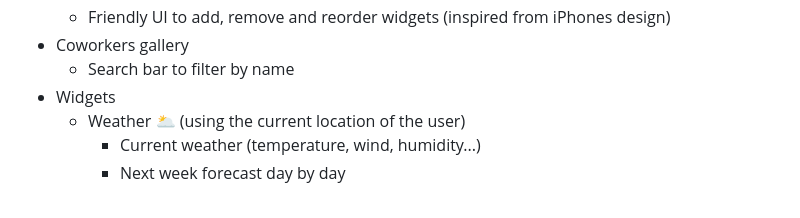
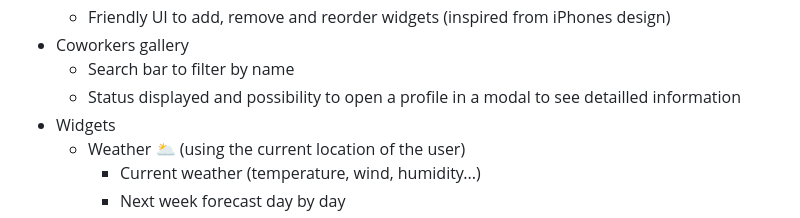
Before and after one commit to RezaRahemtola/Survivor, a Markdown page: README.md, the part around the change. Drawn GitHub-style.

Commit message:
docs(README): Gallery features updated
Status and detailled modal

```diff
--- a/README.md
+++ b/README.md
@@ -22,6 +22,7 @@
   - Friendly UI to add, remove and reorder widgets (inspired from iPhones design)
 - Coworkers gallery
   - Search bar to filter by name
+  - Status displayed and possibility to open a profile in a modal to see detailled information
 - Widgets
   - Weather 🌥️ (using the current location of the user)
     - Current weather (temperature, wind, humidity...)
```
